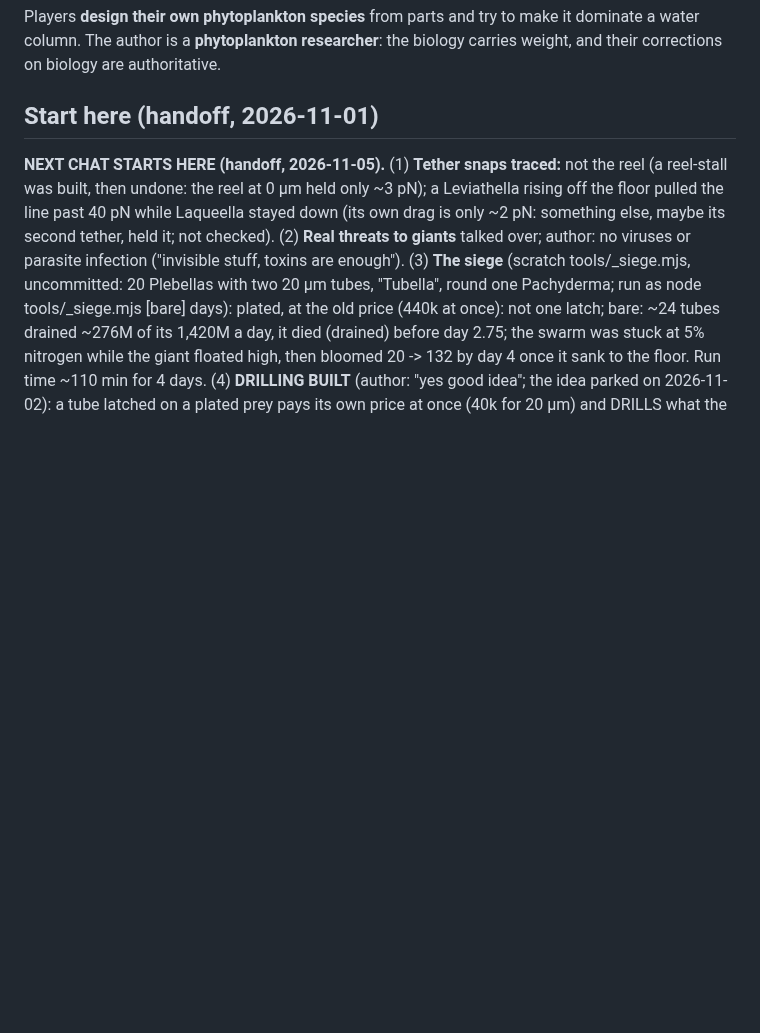
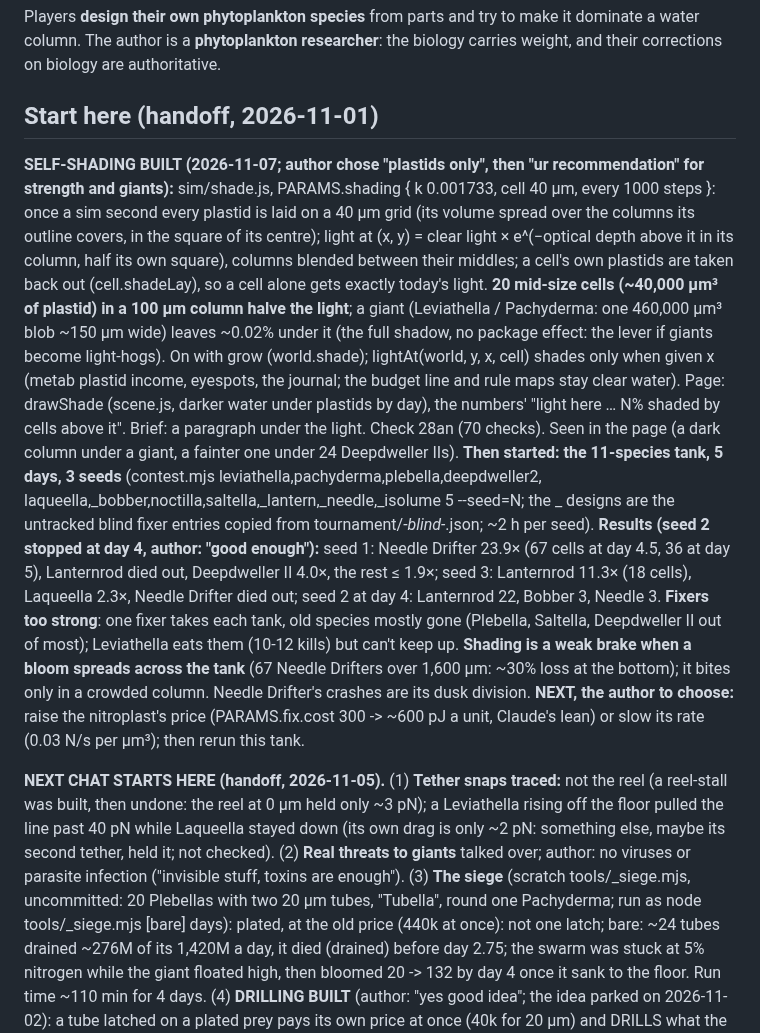
Before and after one commit to vitorhugo1992/tinygod, a Markdown page: CLAUDE.md, the part around the change. GitHub-like rendering; blank space fills up the shorter version.

Commit message:
Handoff: self-shading built; 5-day fixer tank: fixers too strong, shading a weak brake
Co-Authored-By: Claude Opus 5.5 <noreply@anthropic.com>

```diff
--- a/CLAUDE.md
+++ b/CLAUDE.md
@@ -5,6 +5,28 @@ The author is a **phytoplankton researcher**: the biology carries weight, and th
 authoritative.
 
 ## Start here (handoff, 2026-11-01)
+
+**SELF-SHADING BUILT (2026-11-07; author chose "plastids only", then "ur recommendation" for strength and giants):**
+sim/shade.js, PARAMS.shading { k 0.001733, cell 40 µm, every 1000 steps }: once a sim second every plastid is laid on
+a 40 µm grid (its volume spread over the columns its outline covers, in the square of its centre); light at (x, y) =
+clear light × e^(−optical depth above it in its column, half its own square), columns blended between their middles;
+a cell's own plastids are taken back out (cell.shadeLay), so a cell alone gets exactly today's light. **20 mid-size
+cells (~40,000 µm³ of plastid) in a 100 µm column halve the light**; a giant (Leviathella / Pachyderma: one 460,000
+µm³ blob ~150 µm wide) leaves ~0.02% under it (the full shadow, no package effect: the lever if giants become
+light-hogs). On with grow (world.shade); lightAt(world, y, x, cell) shades only when given x (metab plastid income,
+eyespots, the journal; the budget line and rule maps stay clear water). Page: drawShade (scene.js, darker water under
+plastids by day), the numbers' "light here … N% shaded by cells above it". Brief: a paragraph under the light. Check
+28an (70 checks). Seen in the page (a dark column under a giant, a fainter one under 24 Deepdweller IIs).
+**Then started: the 11-species tank, 5 days, 3 seeds** (contest.mjs leviathella,pachyderma,plebella,deepdweller2,
+laqueella,_bobber,noctilla,saltella,_lantern,_needle,_isolume 5 --seed=N; the _ designs are the untracked blind fixer
+entries copied from tournament/*-blind-*.json; ~2 h per seed). **Results (seed 2 stopped at day 4, author: "good
+enough"):** seed 1: Needle Drifter 23.9× (67 cells at day 4.5, 36 at day 5), Lanternrod died out, Deepdweller II 4.0×,
+the rest ≤ 1.9×; seed 3: Lanternrod 11.3× (18 cells), Laqueella 2.3×, Needle Drifter died out; seed 2 at day 4:
+Lanternrod 22, Bobber 3, Needle 3. **Fixers too strong**: one fixer takes each tank, old species mostly gone (Plebella,
+Saltella, Deepdweller II out of most); Leviathella eats them (10-12 kills) but can't keep up. **Shading is a weak brake
+when a bloom spreads across the tank** (67 Needle Drifters over 1,600 µm: ~30% loss at the bottom); it bites only in a
+crowded column. Needle Drifter's crashes are its dusk division. **NEXT, the author to choose:** raise the nitroplast's
+price (PARAMS.fix.cost 300 -> ~600 pJ a unit, Claude's lean) or slow its rate (0.03 N/s per µm³); then rerun this tank.
 
 **NEXT CHAT STARTS HERE (handoff, 2026-11-05).** (1) **Tether snaps traced:** not the reel (a reel-stall was built,
 then undone: the reel at 0 µm held only ~3 pN); a Leviathella rising off the floor pulled the line past 40 pN while Laqueella
```
